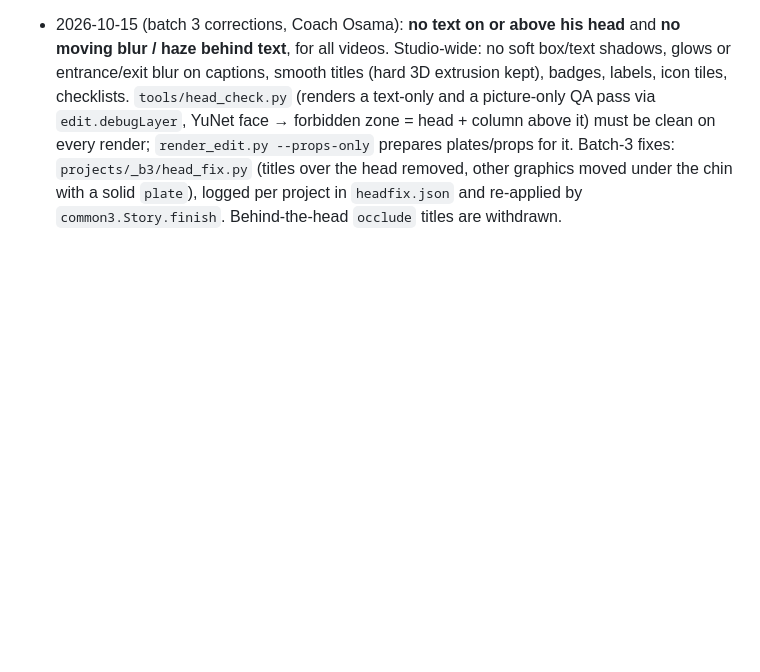
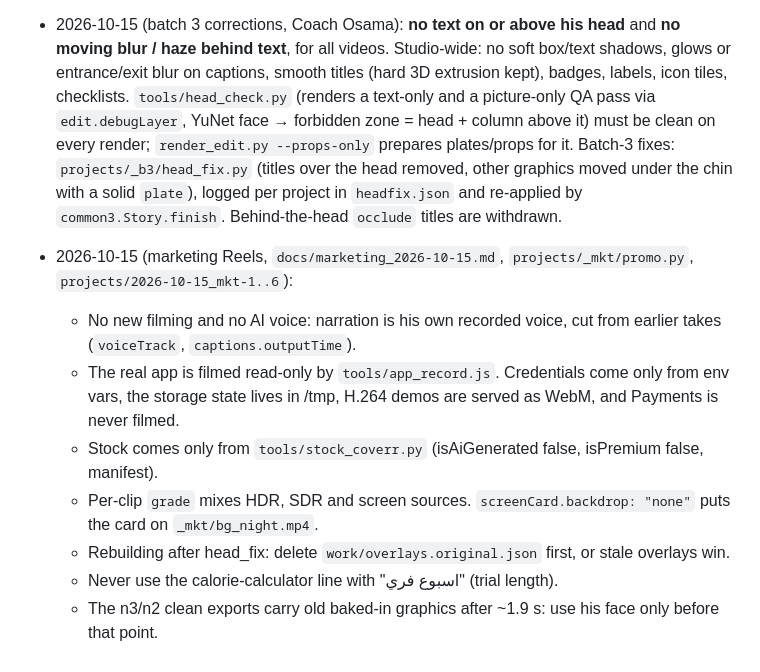
Before and after one commit to mohamedosamamohamed2001-bit/Reel-editor, a Markdown page: CLAUDE.md, the part around the change. Rendered like a GitHub page; blank space fills up the shorter version.

Commit message:
Marketing Reels delivered: docs, QA summary, decisions log
Co-Authored-By: Claude Opus 5.5 <noreply@anthropic.com>
Claude-Session: https://claude.ai/code/session_01GEtER5dS6jEzsRviZ8Qq3s

```diff
--- a/CLAUDE.md
+++ b/CLAUDE.md
@@ -178,3 +178,12 @@ projects/<name>/  one folder per video: project.json, edit.json, analysis/, docu
   every render; `render_edit.py --props-only` prepares plates/props for it. Batch-3 fixes: `projects/_b3/head_fix.py`
   (titles over the head removed, other graphics moved under the chin with a solid `plate`), logged per project in
   `headfix.json` and re-applied by `common3.Story.finish`. Behind-the-head `occlude` titles are withdrawn.
+
+- 2026-10-15 (marketing Reels, `docs/marketing_2026-10-15.md`, `projects/_mkt/promo.py`, `projects/2026-10-15_mkt-1..6`):
+  - No new filming and no AI voice: narration is his own recorded voice, cut from earlier takes (`voiceTrack`, `captions.outputTime`).
+  - The real app is filmed read-only by `tools/app_record.js`. Credentials come only from env vars, the storage state lives in /tmp, H.264 demos are served as WebM, and Payments is never filmed.
+  - Stock comes only from `tools/stock_coverr.py` (isAiGenerated false, isPremium false, manifest).
+  - Per-clip `grade` mixes HDR, SDR and screen sources. `screenCard.backdrop: "none"` puts the card on `_mkt/bg_night.mp4`.
+  - Rebuilding after head_fix: delete `work/overlays.original.json` first, or stale overlays win.
+  - Never use the calorie-calculator line with "اسبوع فري" (trial length).
+  - The n3/n2 clean exports carry old baked-in graphics after ~1.9 s: use his face only before that point.
```
Also changed, not shown: docs/marketing_2026-10-15.md (+19 -7 lines).
